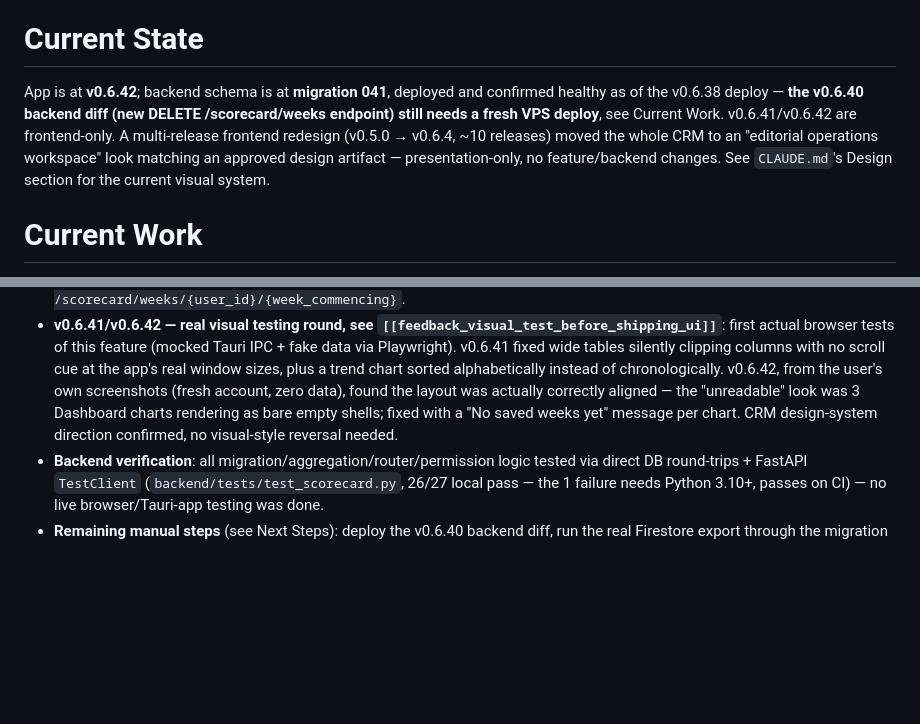
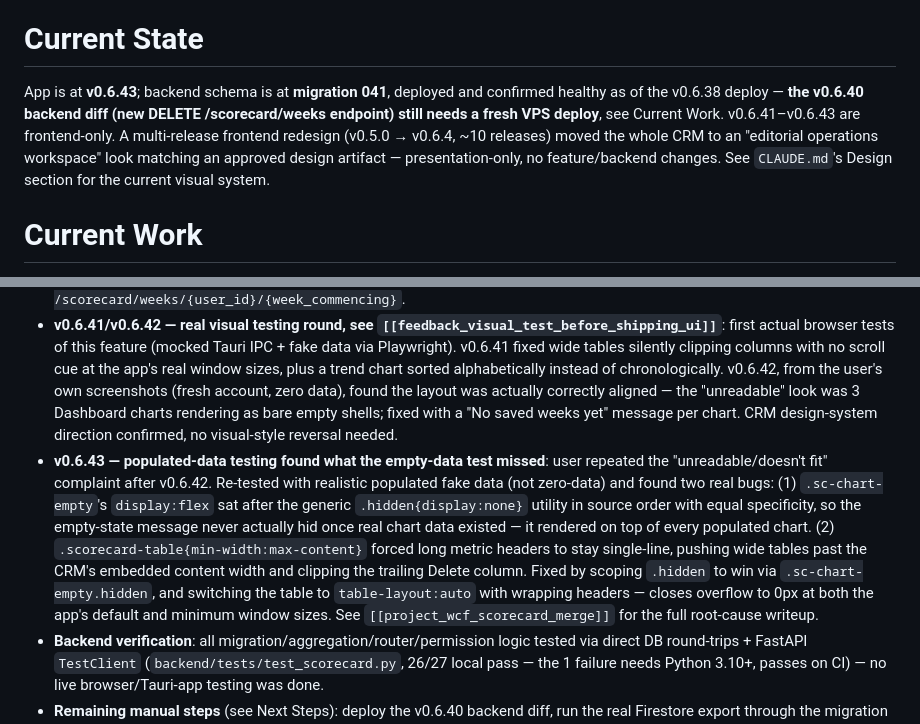
Before and after one commit to harwoodwebbjonty-netizen/v1-agent-real, a Markdown page: PROJECT_CONTEXT.md, 2 parts joined by grey strips. Rendered like a GitHub page; blank space fills up the shorter version.

Commit message:
PROJECT_CONTEXT.md: record v0.6.43 scorecard overflow fixes

```diff
--- a/PROJECT_CONTEXT.md
+++ b/PROJECT_CONTEXT.md
@@ -43,7 +43,7 @@ SQLite at `/opt/v1-agent/backend/data/team.db` on the VPS, WAL mode. Migrations
 
 # Current State
 
-App is at **v0.6.42**; backend schema is at **migration 041**, deployed and confirmed healthy as of the v0.6.38 deploy — **the v0.6.40 backend diff (new DELETE /scorecard/weeks endpoint) still needs a fresh VPS deploy**, see Current Work. v0.6.41/v0.6.42 are frontend-only. A multi-release frontend redesign (v0.5.0 → v0.6.4, ~10 releases) moved the whole CRM to an "editorial operations workspace" look matching an approved design artifact — presentation-only, no feature/backend changes. See `CLAUDE.md`'s Design section for the current visual system.
+App is at **v0.6.43**; backend schema is at **migration 041**, deployed and confirmed healthy as of the v0.6.38 deploy — **the v0.6.40 backend diff (new DELETE /scorecard/weeks endpoint) still needs a fresh VPS deploy**, see Current Work. v0.6.41–v0.6.43 are frontend-only. A multi-release frontend redesign (v0.5.0 → v0.6.4, ~10 releases) moved the whole CRM to an "editorial operations workspace" look matching an approved design artifact — presentation-only, no feature/backend changes. See `CLAUDE.md`'s Design section for the current visual system.
 
 # Current Work
 
@@ -54,6 +54,7 @@ App is at **v0.6.42**; backend schema is at **migration 041**, deployed and conf
 - **Phase D (v0.6.39)**: admin-only migration tool (`/scorecard/migrate/preview` + `/commit`) for the old Firestore backup JSON.
 - **v0.6.40 — full-parity rebuild**: Phase B's Dashboard/Manager had silently simplified away most of the source app's actual content despite the plan calling for full parity — user pushback triggered a full re-read of the ~2800-line source and a rebuild covering all its filters, the 3 Chart.js charts, snapshot/history tables, full-detail leaderboard rows, team-metric rollup, conversion grid, an inline prep sheet with talking points + present-to-BDE mode, plus weight column/review date/print/backup-export/reset-defaults. See `[[feedback_full_parity_on_ports]]`. Added the missing `DELETE /scorecard/weeks/{user_id}/{week_commencing}`.
 - **v0.6.41/v0.6.42 — real visual testing round, see `[[feedback_visual_test_before_shipping_ui]]`**: first actual browser tests of this feature (mocked Tauri IPC + fake data via Playwright). v0.6.41 fixed wide tables silently clipping columns with no scroll cue at the app's real window sizes, plus a trend chart sorted alphabetically instead of chronologically. v0.6.42, from the user's own screenshots (fresh account, zero data), found the layout was actually correctly aligned — the "unreadable" look was 3 Dashboard charts rendering as bare empty shells; fixed with a "No saved weeks yet" message per chart. CRM design-system direction confirmed, no visual-style reversal needed.
+- **v0.6.43 — populated-data testing found what the empty-data test missed**: user repeated the "unreadable/doesn't fit" complaint after v0.6.42. Re-tested with realistic populated fake data (not zero-data) and found two real bugs: (1) `.sc-chart-empty`'s `display:flex` sat after the generic `.hidden{display:none}` utility in source order with equal specificity, so the empty-state message never actually hid once real chart data existed — it rendered on top of every populated chart. (2) `.scorecard-table{min-width:max-content}` forced long metric headers to stay single-line, pushing wide tables past the CRM's embedded content width and clipping the trailing Delete column. Fixed by scoping `.hidden` to win via `.sc-chart-empty.hidden`, and switching the table to `table-layout:auto` with wrapping headers — closes overflow to 0px at both the app's default and minimum window sizes. See `[[project_wcf_scorecard_merge]]` for the full root-cause writeup.
 - **Backend verification**: all migration/aggregation/router/permission logic tested via direct DB round-trips + FastAPI `TestClient` (`backend/tests/test_scorecard.py`, 26/27 local pass — the 1 failure needs Python 3.10+, passes on CI) — no live browser/Tauri-app testing was done.
 - **Remaining manual steps** (see Next Steps): deploy the v0.6.40 backend diff, run the real Firestore export through the migration tool, spot-check imported history, then decommission the old Firebase site.
 
```
